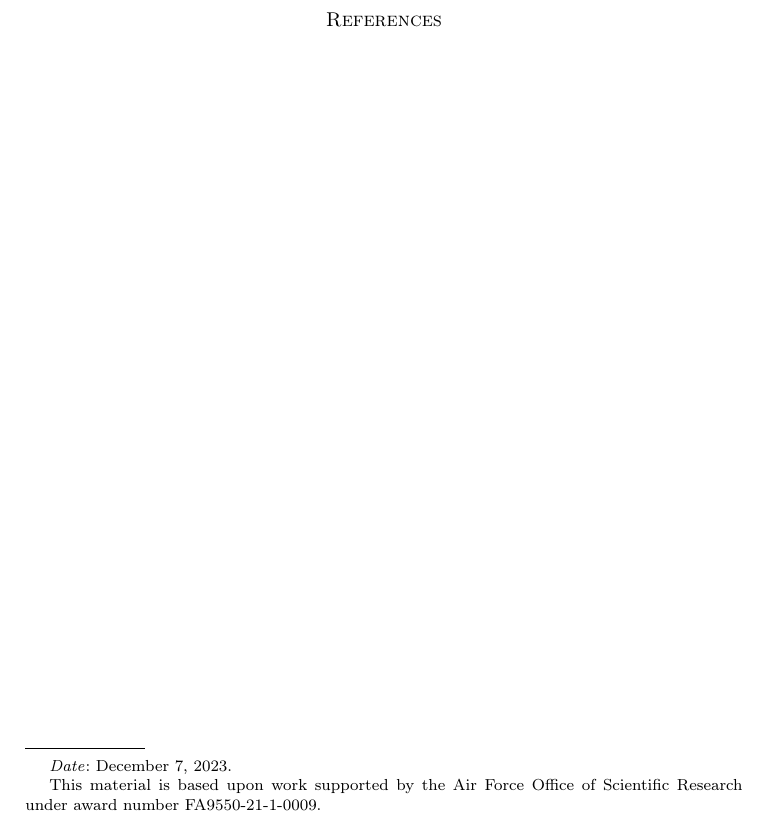
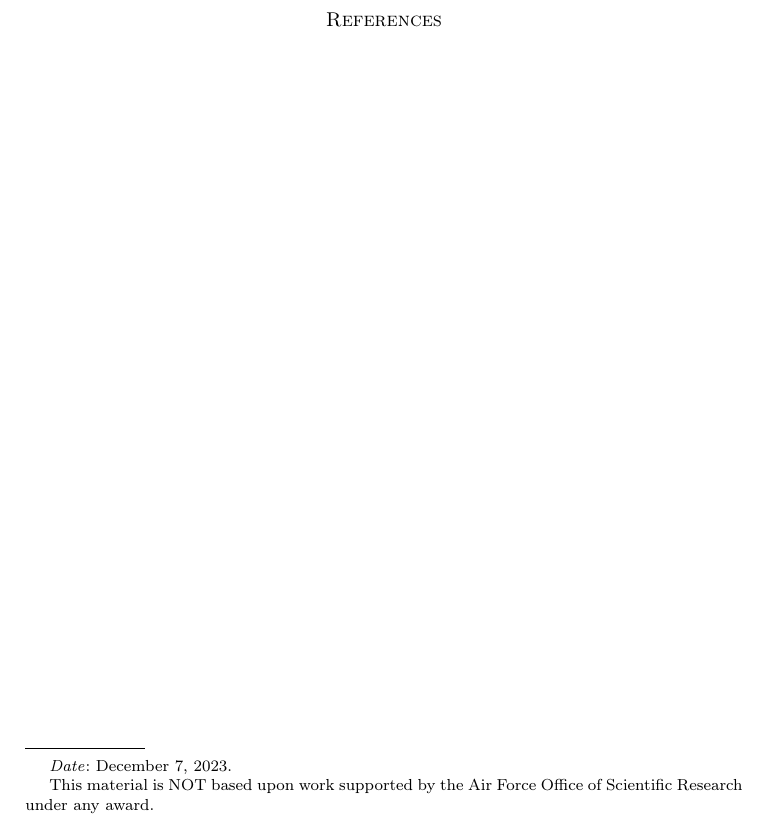
Before and after one commit to JanOtPina6/LaTex, a LaTeX paper (paper.tex): part of the page, cut so that both start at the same text. Compiled offline with pdfLaTeX.

Commit message:
Update paper.tex

```diff
--- a/paper.tex
+++ b/paper.tex
@@ -3,7 +3,7 @@
 \title{}
 \author{}
 \date{\today}
-\thanks{This material is based upon work supported by the Air Force Office of Scientific Research under award number FA9550-21-1-0009.}
+\thanks{This material is NOT  based upon work supported by the Air Force Office of Scientific Research under any award.}
 \begin{document}
 \maketitle
 \tableofcontents
```
